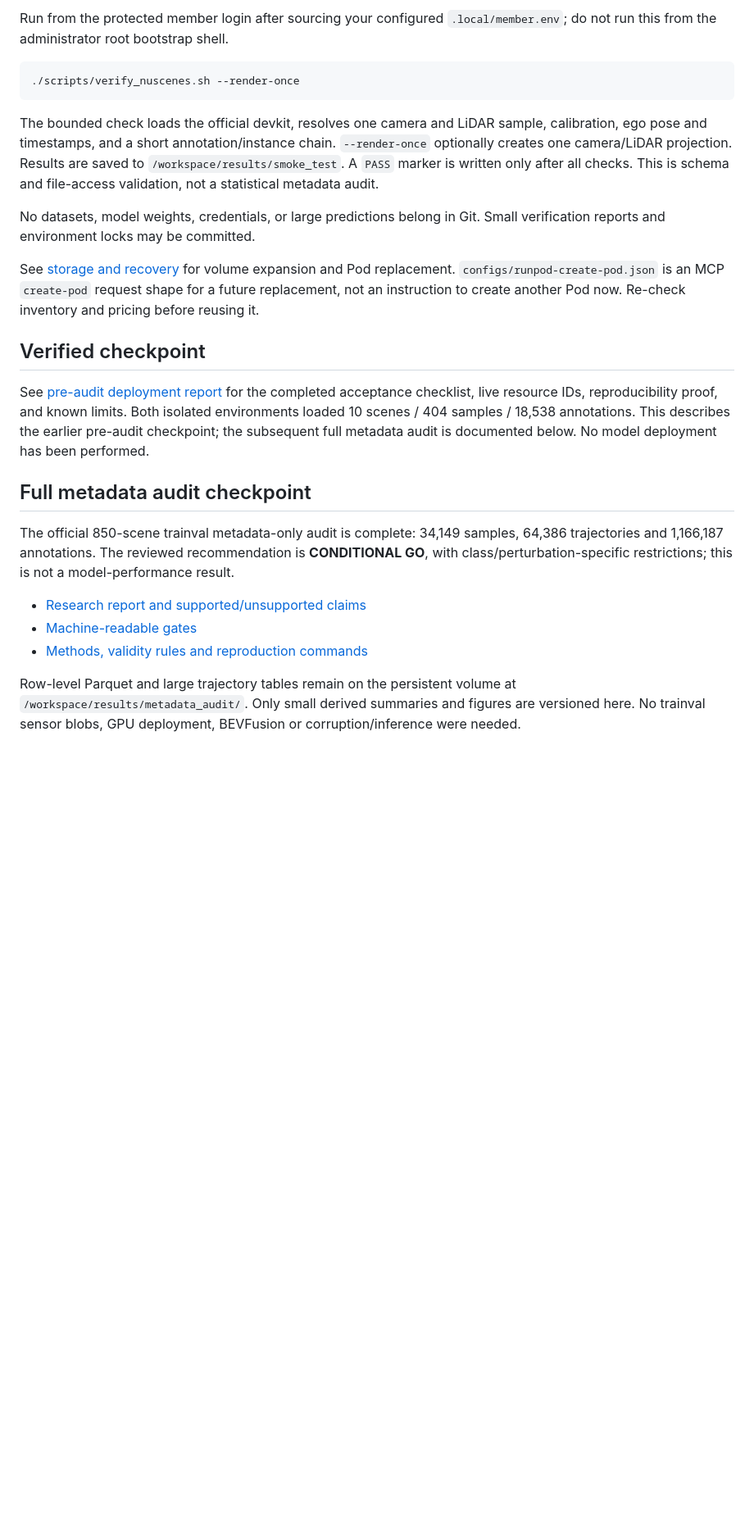
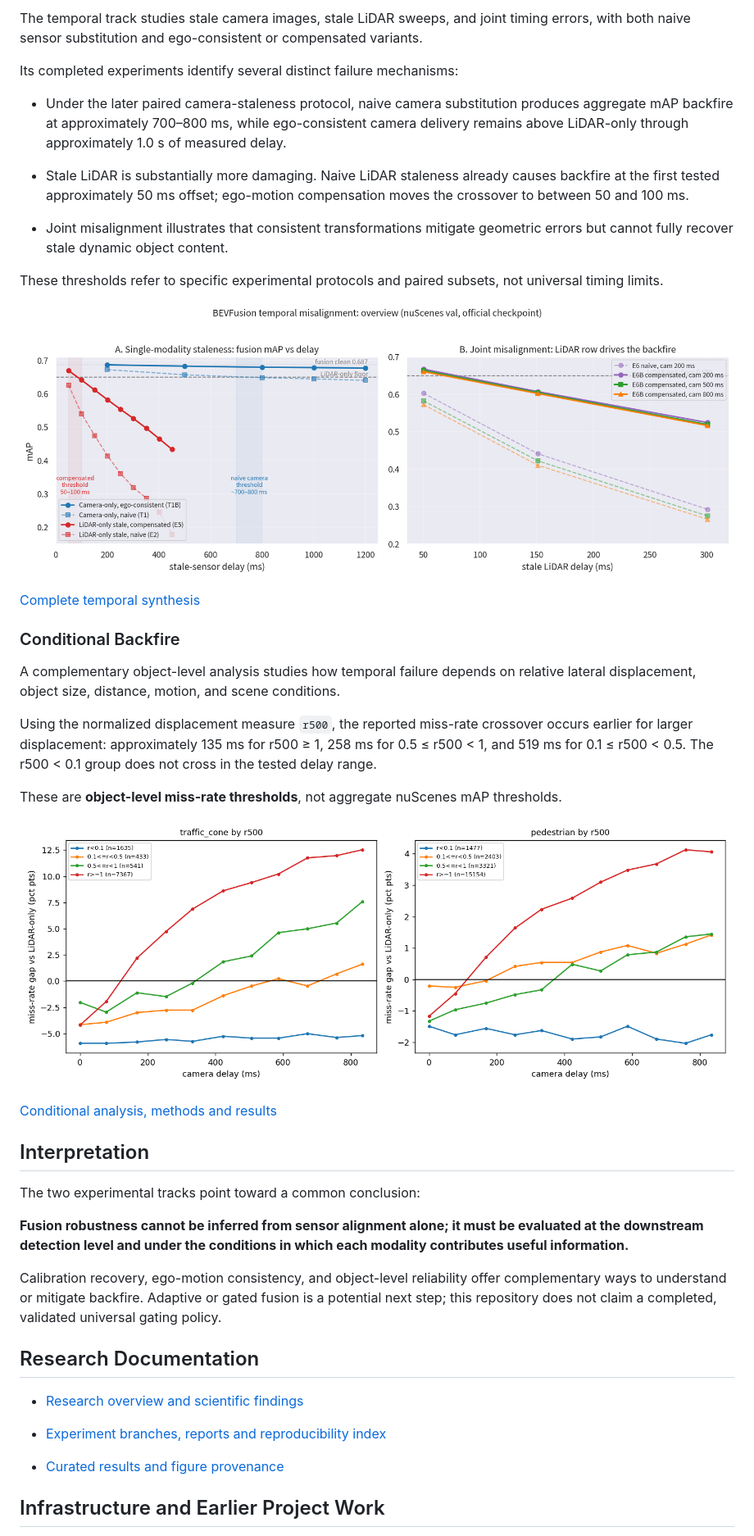
Before and after one commit to Strange-Noah/Camera-LiDAR-backfire, a Markdown page: README.md, the part around one of its changes. Shown at 82% size. Drawn GitHub-style; pictures changed too: results/project_summary/conditional_displacement.png (added), results/project_summary/temporal_overview.png (added); blank space fills up the shorter version.

Commit message:
docs: publish unified spatial and temporal research homepage

````diff
--- a/README.md
+++ b/README.md
@@ -83,39 +41,49 @@ volume; verification never downloads data.
 
-Run from the protected member login after sourcing your configured
-`.local/member.env`; do not run this from the administrator root bootstrap shell.
+The temporal track studies stale camera images, stale LiDAR sweeps, and joint timing errors, with both naive sensor substitution and ego-consistent or compensated variants.
 
-```bash
-./scripts/verify_nuscenes.sh --render-once
-```
+Its completed experiments identify several distinct failure mechanisms:
 
-The bounded check loads the official devkit, resolves one camera and LiDAR sample,
-calibration, ego pose and timestamps, and a short annotation/instance chain.
-`--render-once` optionally creates one camera/LiDAR projection. Results are saved to
-`/workspace/results/smoke_test`. A `PASS` marker is written only after all checks.
-This is schema and file-access validation, not a statistical metadata audit.
+- Under the later paired camera-staleness protocol, naive camera substitution produces aggregate mAP backfire at approximately 700–800 ms, while ego-consistent camera delivery remains above LiDAR-only through approximately 1.0 s of measured delay.
 
-No datasets, model weights, credentials, or large predictions belong in Git.
-Small verification reports and environment locks may be committed.
+- Stale LiDAR is substantially more damaging. Naive LiDAR staleness already causes backfire at the first tested approximately 50 ms offset; ego-motion compensation moves the crossover to between 50 and 100 ms.
 
-See [storage and recovery](docs/storage_and_recovery.md) for volume expansion and
-Pod replacement. `configs/runpod-create-pod.json` is an MCP `create-pod` request
-shape for a future replacement, not an instruction to create another Pod now.
-Re-check inventory and pricing before reusing it.
+- Joint misalignment illustrates that consistent transformations mitigate geometric errors but cannot fully recover stale dynamic object content.
 
-## Verified checkpoint
 
-See [pre-audit deployment report](docs/pre_audit_deployment.md) for the completed
-acceptance checklist, live resource IDs, reproducibility proof, and known limits.
-Both isolated environments loaded 10 scenes / 404 samples / 18,538 annotations.
-This describes the earlier pre-audit checkpoint; the subsequent full metadata audit
-is documented below. No model deployment has been performed.
+These thresholds refer to specific experimental protocols and paired subsets, not universal timing limits.
 
-## Full metadata audit checkpoint
+![Temporal misalignment and ego-motion consistency](results/project_summary/temporal_overview.png)
 
-The official 850-scene trainval metadata-only audit is complete: 34,149 samples, 64,386 trajectories and 1,166,187 annotations. The reviewed recommendation is **CONDITIONAL GO**, with class/perturbation-specific restrictions; this is not a model-performance result.
+[Complete temporal synthesis](https://github.com/Strange-Noah/Camera-LiDAR-backfire/blob/2e8dd75aecf6be6f2de8249f5cfce02c35fb8167/results/temporal_misalignment/temporal_misalignment_synthesis_en.md)
 
-- [Research report and supported/unsupported claims](results/metadata_audit/README.md)
-- [Machine-readable gates](results/metadata_audit/gating_report.json)
-- [Methods, validity rules and reproduction commands](docs/metadata_audit_methods.md)
+### Conditional Backfire
 
-Row-level Parquet and large trajectory tables remain on the persistent volume at `/workspace/results/metadata_audit/`. Only small derived summaries and figures are versioned here. No trainval sensor blobs, GPU deployment, BEVFusion or corruption/inference were needed.
+A complementary object-level analysis studies how temporal failure depends on relative lateral displacement, object size, distance, motion, and scene conditions.
+
+Using the normalized displacement measure `r500`, the reported miss-rate crossover occurs earlier for larger displacement: approximately 135 ms for r500 ≥ 1, 258 ms for 0.5 ≤ r500 < 1, and 519 ms for 0.1 ≤ r500 < 0.5. The r500 < 0.1 group does not cross in the tested delay range.
+
+These are **object-level miss-rate thresholds**, not aggregate nuScenes mAP thresholds.
+
+![Conditional backfire under normalized lateral displacement](results/project_summary/conditional_displacement.png)
+
+[Conditional analysis, methods and results](https://github.com/Strange-Noah/Camera-LiDAR-backfire/blob/58b49c53e3bf452ad6b87438c5a94b72ad852cac/scripts/temporal/conditional_threshold/README.md)
+
+## Interpretation
+
+The two experimental tracks point toward a common conclusion:
+
+**Fusion robustness cannot be inferred from sensor alignment alone; it must be evaluated at the downstream detection level and under the conditions in which each modality contributes useful information.**
+
+Calibration recovery, ego-motion consistency, and object-level reliability offer complementary ways to understand or mitigate backfire. Adaptive or gated fusion is a potential next step; this repository does not claim a completed, validated universal gating policy.
+
+## Research Documentation
+
+- [Research overview and scientific findings](docs/research_overview.md)
+
+- [Experiment branches, reports and reproducibility index](docs/experiment_index.md)
+
+- [Curated results and figure provenance](results/project_summary/README.md)
+
+
+## Infrastructure and Earlier Project Work
+
````
Also changed, not shown: other parts of README.md (+46 -64 lines), docs/experiment_index.md (added, +125 -0 lines), docs/research_overview.md (added, +201 -0 lines), results/project_summary/README.md (added, +60 -0 lines), results/project_summary/spatial_recovery.png (added).
